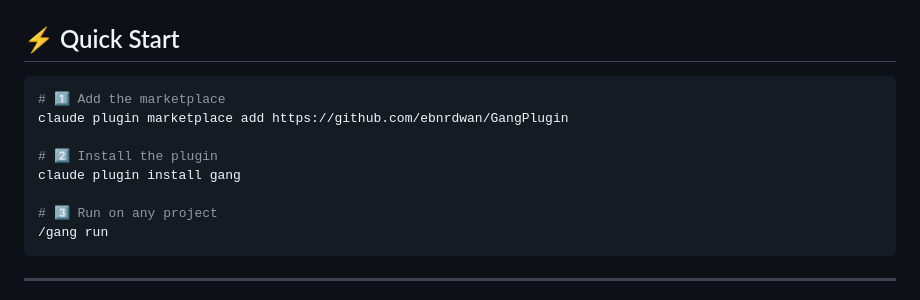
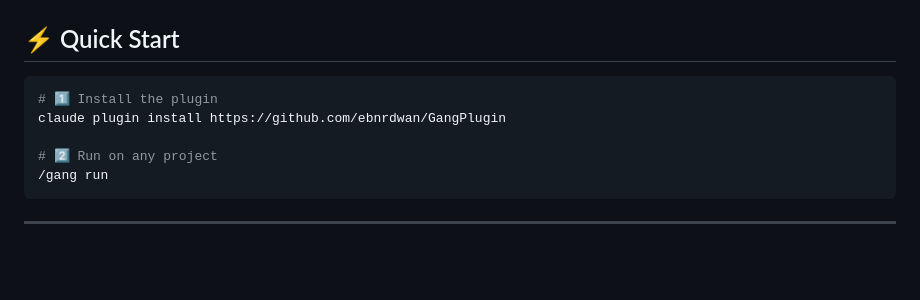
Before and after one commit to ebnrdwan/GangPlugin, a Markdown page: README.md, the part around the change. Rendered like a GitHub page; blank space fills up the shorter version.

````diff
--- a/README.md
+++ b/README.md
@@ -23,13 +23,10 @@
 ## ⚡ Quick Start
 
 ```bash
-# 1️⃣ Add the marketplace
-claude plugin marketplace add https://github.com/ebnrdwan/GangPlugin
+# 1️⃣ Install the plugin
+claude plugin install https://github.com/ebnrdwan/GangPlugin
 
-# 2️⃣ Install the plugin
-claude plugin install gang
-
-# 3️⃣ Run on any project
+# 2️⃣ Run on any project
 /gang run
 ```
 
````
Also changed, not shown: gang/README.md (+67 -5 lines).
